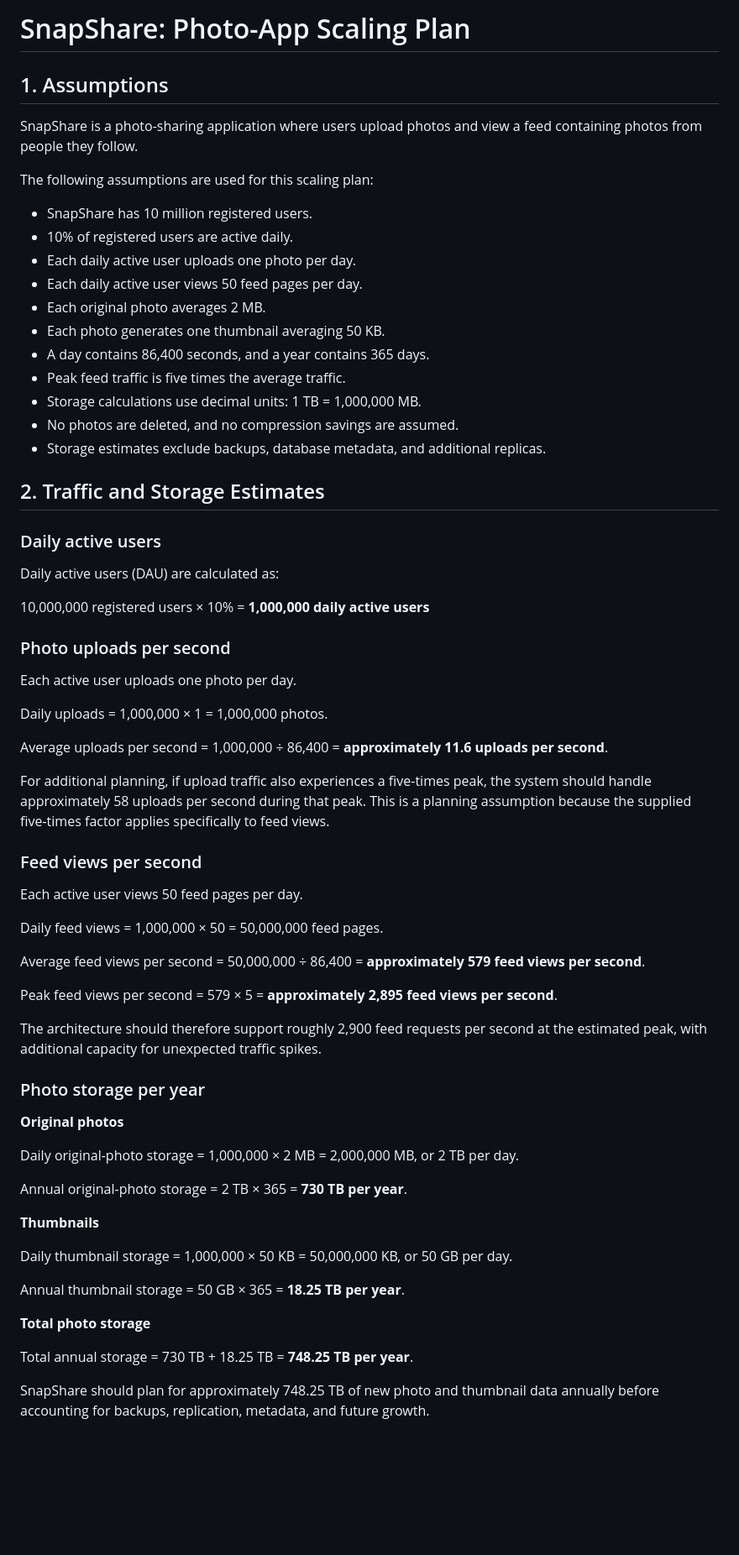
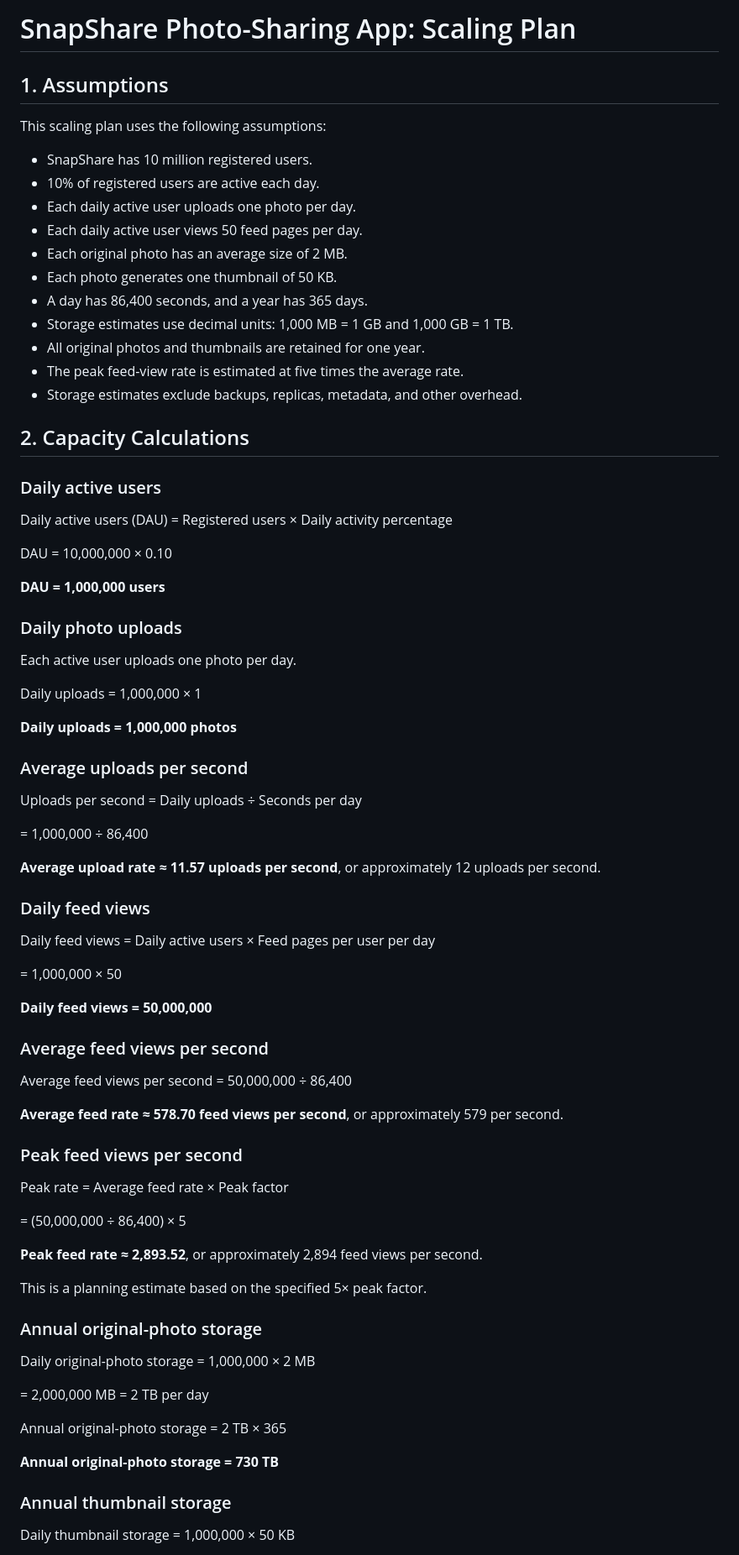
Before and after one commit to Alkhan-019/web-foundations-days, a Markdown page: day7/photo-app-scaling.md, the part around one of its changes. Shown at 84% size. Drawn GitHub-style; blank space fills up the shorter version.

```diff
--- a/day7/photo-app-scaling.md
+++ b/day7/photo-app-scaling.md
@@ -1,69 +1,82 @@
-# SnapShare: Photo-App Scaling Plan
+# SnapShare Photo-Sharing App: Scaling Plan
 
 ## 1. Assumptions
 
-SnapShare is a photo-sharing application where users upload photos and view a feed containing photos from people they follow.
-
-The following assumptions are used for this scaling plan:
+This scaling plan uses the following assumptions:
 
 - SnapShare has 10 million registered users.
-- 10% of registered users are active daily.
+- 10% of registered users are active each day.
 - Each daily active user uploads one photo per day.
 - Each daily active user views 50 feed pages per day.
-- Each original photo averages 2 MB.
-- Each photo generates one thumbnail averaging 50 KB.
-- A day contains 86,400 seconds, and a year contains 365 days.
-- Peak feed traffic is five times the average traffic.
-- Storage calculations use decimal units: 1 TB = 1,000,000 MB.
-- No photos are deleted, and no compression savings are assumed.
-- Storage estimates exclude backups, database metadata, and additional replicas.
+- Each original photo has an average size of 2 MB.
+- Each photo generates one thumbnail of 50 KB.
+- A day has 86,400 seconds, and a year has 365 days.
+- Storage estimates use decimal units: 1,000 MB = 1 GB and 1,000 GB = 1 TB.
+- All original photos and thumbnails are retained for one year.
+- The peak feed-view rate is estimated at five times the average rate.
+- Storage estimates exclude backups, replicas, metadata, and other overhead.
 
-## 2. Traffic and Storage Estimates
+## 2. Capacity Calculations
 
 ### Daily active users
 
-Daily active users (DAU) are calculated as:
+Daily active users (DAU) = Registered users × Daily activity percentage
 
-10,000,000 registered users × 10% = **1,000,000 daily active users**
+DAU = 10,000,000 × 0.10
 
-### Photo uploads per second
+**DAU = 1,000,000 users**
+
+### Daily photo uploads
 
 Each active user uploads one photo per day.
 
-Daily uploads = 1,000,000 × 1 = 1,000,000 photos.
+Daily uploads = 1,000,000 × 1
 
-Average uploads per second = 1,000,000 ÷ 86,400 = **approximately 11.6 uploads per second**.
+**Daily uploads = 1,000,000 photos**
 
-For additional planning, if upload traffic also experiences a five-times peak, the system should handle approximately 58 uploads per second during that peak. This is a planning assumption because the supplied five-times factor applies specifically to feed views.
+### Average uploads per second
 
-### Feed views per second
+Uploads per second = Daily uploads ÷ Seconds per day
 
-Each active user views 50 feed pages per day.
+= 1,000,000 ÷ 86,400
 
-Daily feed views = 1,000,000 × 50 = 50,000,000 feed pages.
+**Average upload rate ≈ 11.57 uploads per second**, or approximately 12 uploads per second.
 
-Average feed views per second = 50,000,000 ÷ 86,400 = **approximately 579 feed views per second**.
+### Daily feed views
 
-Peak feed views per second = 579 × 5 = **approximately 2,895 feed views per second**.
+Daily feed views = Daily active users × Feed pages per user per day
 
-The architecture should therefore support roughly 2,900 feed requests per second at the estimated peak, with additional capacity for unexpected traffic spikes.
+= 1,000,000 × 50
 
-### Photo storage per year
+**Daily feed views = 50,000,000**
 
-**Original photos**
+### Average feed views per second
 
-Daily original-photo storage = 1,000,000 × 2 MB = 2,000,000 MB, or 2 TB per day.
+Average feed views per second = 50,000,000 ÷ 86,400
 
-Annual original-photo storage = 2 TB × 365 = **730 TB per year**.
+**Average feed rate ≈ 578.70 feed views per second**, or approximately 579 per second.
 
-**Thumbnails**
+### Peak feed views per second
 
-Daily thumbnail storage = 1,000,000 × 50 KB = 50,000,000 KB, or 50 GB per day.
+Peak rate = Average feed rate × Peak factor
 
-Annual thumbnail storage = 50 GB × 365 = **18.25 TB per year**.
+= (50,000,000 ÷ 86,400) × 5
 
-**Total photo storage**
+**Peak feed rate ≈ 2,893.52**, or approximately 2,894 feed views per second.
 
-Total annual storage = 730 TB + 18.25 TB = **748.25 TB per year**.
+This is a planning estimate based on the specified 5× peak factor.
 
-SnapShare should plan for approximately 748.25 TB of new photo and thumbnail data annually before accounting for backups, replication, metadata, and future growth.
+### Annual original-photo storage
+
+Daily original-photo storage = 1,000,000 × 2 MB
+
+= 2,000,000 MB = 2 TB per day
+
+Annual original-photo storage = 2 TB × 365
+
+**Annual original-photo storage = 730 TB**
+
+### Annual thumbnail storage
+
+Daily thumbnail storage = 1,000,000 × 50 KB
+
```
Also changed, not shown: other parts of day7/photo-app-scaling.md (+131 -100 lines).
